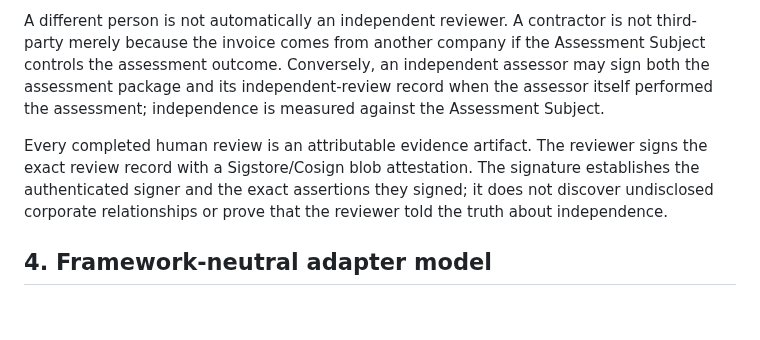
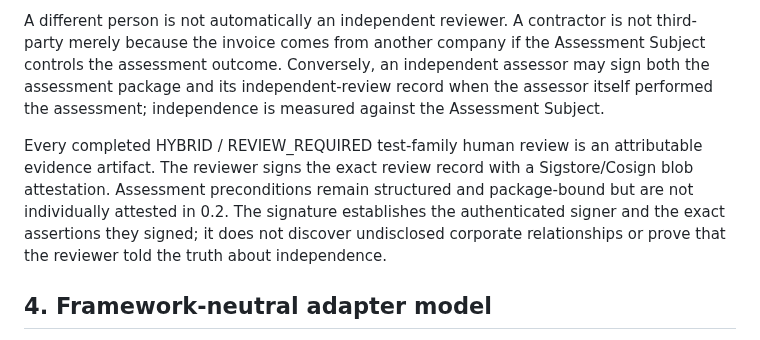
Before and after one commit to asimov-safety/asimov, a Markdown page: docs/TEST-METHODOLOGY.md, the part around the change. GitHub-like rendering; blank space fills up the shorter version.

Commit message:
Clarify methodology attestation scope

```diff
--- a/docs/TEST-METHODOLOGY.md
+++ b/docs/TEST-METHODOLOGY.md
@@ -60,7 +60,7 @@ Automation class and reviewer independence are different dimensions. Every famil
 
 A different person is not automatically an independent reviewer. A contractor is not third-party merely because the invoice comes from another company if the Assessment Subject controls the assessment outcome. Conversely, an independent assessor may sign both the assessment package and its independent-review record when the assessor itself performed the assessment; independence is measured against the Assessment Subject.
 
-Every completed human review is an attributable evidence artifact. The reviewer signs the exact review record with a Sigstore/Cosign blob attestation. The signature establishes the authenticated signer and the exact assertions they signed; it does not discover undisclosed corporate relationships or prove that the reviewer told the truth about independence.
+Every completed HYBRID / REVIEW_REQUIRED test-family human review is an attributable evidence artifact. The reviewer signs the exact review record with a Sigstore/Cosign blob attestation. Assessment preconditions remain structured and package-bound but are not individually attested in 0.2. The signature establishes the authenticated signer and the exact assertions they signed; it does not discover undisclosed corporate relationships or prove that the reviewer told the truth about independence.
 
 ## 4. Framework-neutral adapter model
 
```
